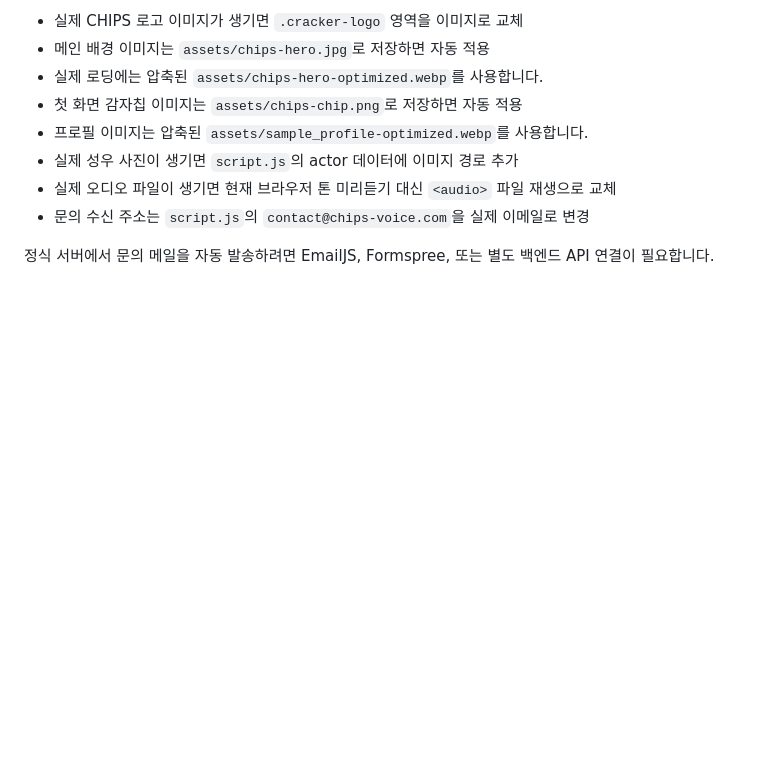
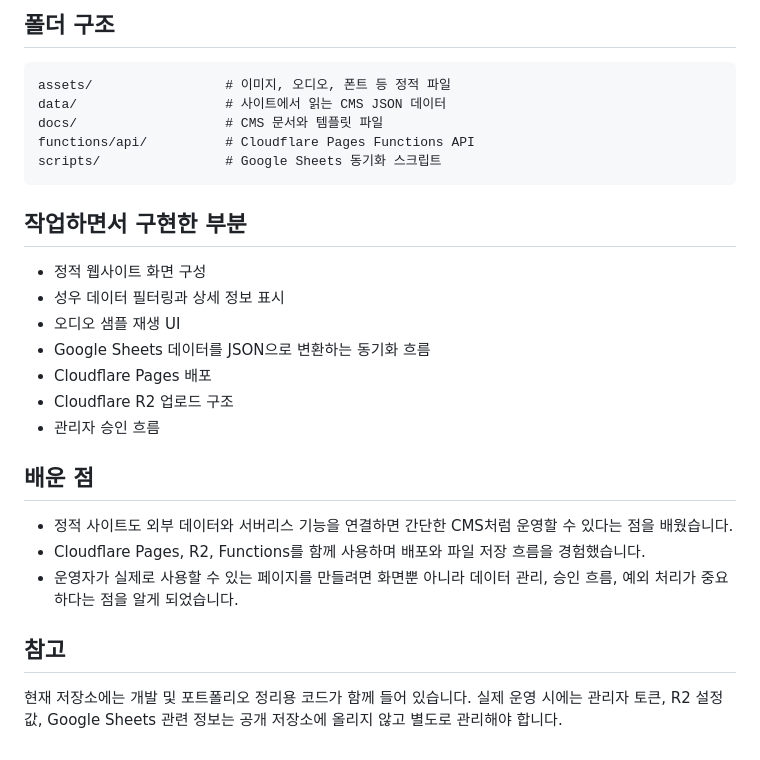
Before and after one commit to Yujin-0224/chips-website, a Markdown page: README.md, the part around one of its changes. Drawn GitHub-style; blank space fills up the shorter version.

Commit message:
Clean up project README

````diff
--- a/README.md
+++ b/README.md
@@ -71,11 +79,31 @@ Live Server를 쓰면 수정 후 새로고침 없이 레이아웃을 확인하
 
-- 실제 CHIPS 로고 이미지가 생기면 `.cracker-logo` 영역을 이미지로 교체
-- 메인 배경 이미지는 `assets/chips-hero.jpg`로 저장하면 자동 적용
-- 실제 로딩에는 압축된 `assets/chips-hero-optimized.webp`를 사용합니다.
-- 첫 화면 감자칩 이미지는 `assets/chips-chip.png`로 저장하면 자동 적용
-- 프로필 이미지는 압축된 `assets/sample_profile-optimized.webp`를 사용합니다.
-- 실제 성우 사진이 생기면 `script.js`의 actor 데이터에 이미지 경로 추가
-- 실제 오디오 파일이 생기면 현재 브라우저 톤 미리듣기 대신 `<audio>` 파일 재생으로 교체
-- 문의 수신 주소는 `script.js`의 `contact@chips-voice.com`을 실제 이메일로 변경
+## 폴더 구조
 
-정식 서버에서 문의 메일을 자동 발송하려면 EmailJS, Formspree, 또는 별도 백엔드 API 연결이 필요합니다.
+```text
+assets/                 # 이미지, 오디오, 폰트 등 정적 파일
+data/                   # 사이트에서 읽는 CMS JSON 데이터
+docs/                   # CMS 문서와 템플릿 파일
+functions/api/          # Cloudflare Pages Functions API
+scripts/                # Google Sheets 동기화 스크립트
+```
+
+## 작업하면서 구현한 부분
+
+- 정적 웹사이트 화면 구성
+- 성우 데이터 필터링과 상세 정보 표시
+- 오디오 샘플 재생 UI
+- Google Sheets 데이터를 JSON으로 변환하는 동기화 흐름
+- Cloudflare Pages 배포
+- Cloudflare R2 업로드 구조
+- 관리자 승인 흐름
+
+## 배운 점
+
+- 정적 사이트도 외부 데이터와 서버리스 기능을 연결하면 간단한 CMS처럼 운영할 수 있다는 점을 배웠습니다.
+- Cloudflare Pages, R2, Functions를 함께 사용하며 배포와 파일 저장 흐름을 경험했습니다.
+- 운영자가 실제로 사용할 수 있는 페이지를 만들려면 화면뿐 아니라 데이터 관리, 승인 흐름, 예외 처리가 중요하다는 점을 알게 되었습니다.
+
+## 참고
+
+현재 저장소에는 개발 및 포트폴리오 정리용 코드가 함께 들어 있습니다.
+실제 운영 시에는 관리자 토큰, R2 설정값, Google Sheets 관련 정보는 공개 저장소에 올리지 않고 별도로 관리해야 합니다.
````
Also changed, not shown: other parts of README.md (+51 -43 lines).
